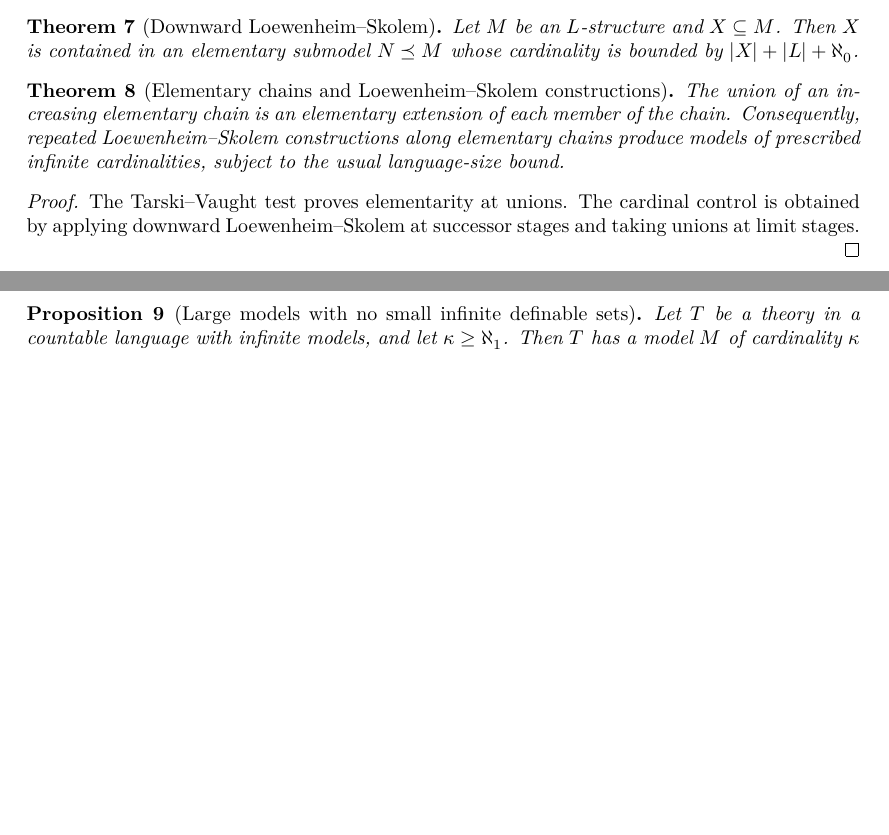
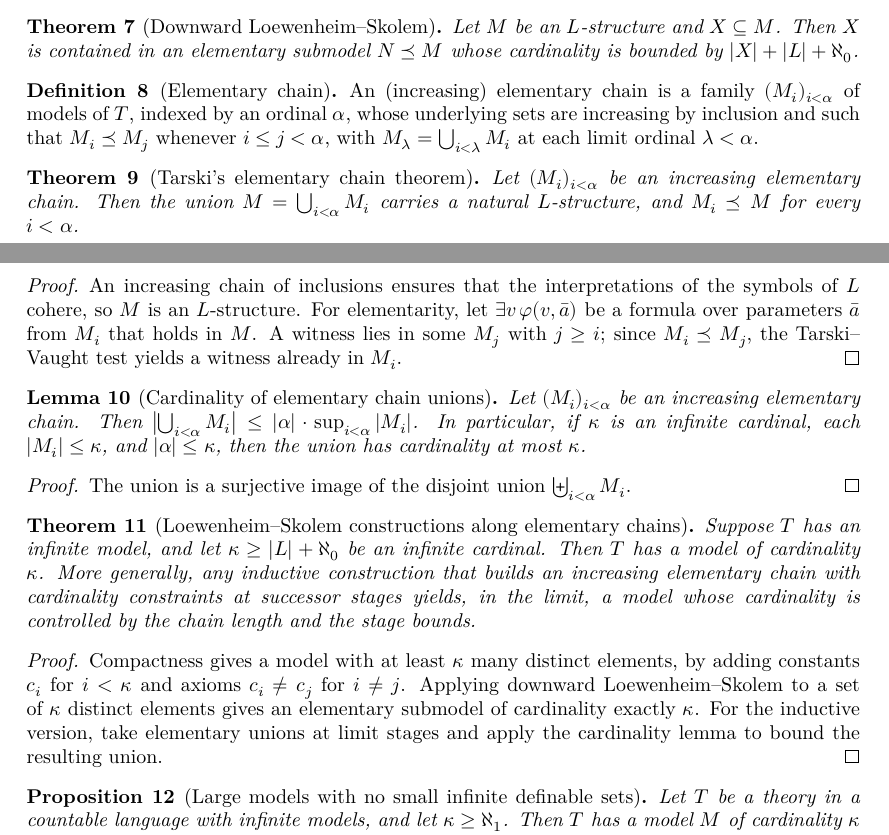
Before and after one commit to NoneMore/MorleyCategoricityTheorem, a LaTeX document (blueprint/src/print.tex, which reads blueprint/src/content.tex): two parts of pages 2 and 3 of 10, joined at a grey line, cut so that both start at the same text, the shorter picture padded with empty space. Compiled offline with XeLaTeX.

Commit message:
blueprint: refine elementary chain roadmap

```diff
--- a/blueprint/src/content.tex
+++ b/blueprint/src/content.tex
@@ -95,21 +95,71 @@ contained in an elementary submodel \(N\preceq M\) whose cardinality is
 bounded by \(|X|+|L|+\aleph_0\).
 \end{theorem}
 
-\begin{theorem}[Elementary chains and Loewenheim--Skolem constructions]
-\label{thm:loewenheim-skolem-chains}
+\begin{definition}[Elementary chain]
+\label{def:elementary-chain}
 \uses{def:elementary-maps}
-The union of an increasing elementary chain is an elementary extension
-of each member of the chain.  Consequently, repeated
-Loewenheim--Skolem constructions along elementary chains produce models
-of prescribed infinite cardinalities, subject to the usual language-size
-bound.
+An (increasing) elementary chain is a family
+\((M_i)_{i<\alpha}\) of models of \(T\), indexed by an ordinal
+\(\alpha\), whose underlying sets are increasing by inclusion and such
+that \(M_i\preceq M_j\) whenever \(i\le j<\alpha\), with
+\(M_\lambda=\bigcup_{i<\lambda}M_i\) at each limit ordinal
+\(\lambda<\alpha\).
+\end{definition}
+
+\begin{theorem}[Tarski's elementary chain theorem]
+\label{thm:elementary-chain-union}
+\uses{def:elementary-chain}
+Let \((M_i)_{i<\alpha}\) be an increasing elementary chain.  Then the
+union \(M = \bigcup_{i<\alpha} M_i\) carries a natural
+\(L\)-structure, and \(M_i\preceq M\) for every \(i<\alpha\).
 \end{theorem}
 
 \begin{proof}
-\uses{thm:tarski-vaught-test,thm:downward-lowenheim-skolem}
-The Tarski--Vaught test proves elementarity at unions.  The cardinal
-control is obtained by applying downward Loewenheim--Skolem at successor
-stages and taking unions at limit stages.
+\uses{thm:tarski-vaught-test}
+An increasing chain of inclusions ensures that the interpretations of
+the symbols of \(L\) cohere, so \(M\) is an \(L\)-structure.  For
+elementarity, let \(\exists v\,\varphi(v,\bar a)\) be a formula over
+parameters \(\bar a\) from \(M_i\) that holds in \(M\).  A witness
+lies in some \(M_j\) with \(j\ge i\); since \(M_i\preceq M_j\),
+the Tarski--Vaught test yields a witness already in \(M_i\).
+\end{proof}
+
+\begin{lemma}[Cardinality of elementary chain unions]
+\label{lem:elementary-chain-cardinality}
+\uses{def:elementary-chain}
+Let \((M_i)_{i<\alpha}\) be an increasing elementary chain.  Then
+\(\bigl|\bigcup_{i<\alpha} M_i\bigr|
+\le |\alpha|\cdot\sup_{i<\alpha}|M_i|\).
+In particular, if \(\kappa\) is an infinite cardinal, each
+\(|M_i|\le\kappa\), and \(|\alpha|\le\kappa\), then the union has
+cardinality at most \(\kappa\).
+\end{lemma}
+
+\begin{proof}
+The union is a surjective image of the disjoint union
+\(\biguplus_{i<\alpha} M_i\).
+\end{proof}
+
+\begin{theorem}[Loewenheim--Skolem constructions along elementary chains]
+\label{thm:loewenheim-skolem-constructions}
+\uses{def:elementary-chain}
+Suppose \(T\) has an infinite model, and let
+\(\kappa\ge|L|+\aleph_0\) be an infinite cardinal.  Then \(T\) has a
+model of cardinality \(\kappa\).  More generally, any inductive
+construction that builds an increasing elementary chain with cardinality
+constraints at successor stages yields, in the limit, a model whose
+cardinality is controlled by the chain length and the stage bounds.
+\end{theorem}
+
+\begin{proof}
+\uses{thm:compactness,thm:downward-lowenheim-skolem,thm:elementary-chain-union,lem:elementary-chain-cardinality}
+Compactness gives a model with at least \(\kappa\) many distinct
+elements, by adding constants \(c_i\) for \(i<\kappa\) and axioms
+\(c_i\neq c_j\) for \(i\neq j\).  Applying downward
+Loewenheim--Skolem to a set of \(\kappa\) distinct elements gives an
+elementary submodel of cardinality exactly \(\kappa\).  For the
+inductive version, take elementary unions at limit stages and apply the
+cardinality lemma to bound the resulting union.
 \end{proof}
 
 \begin{proposition}[Large models with no small infinite definable sets]
```
Also changed, not shown: blueprint/src/content.tex (14 more changed lines), 1 other file.
